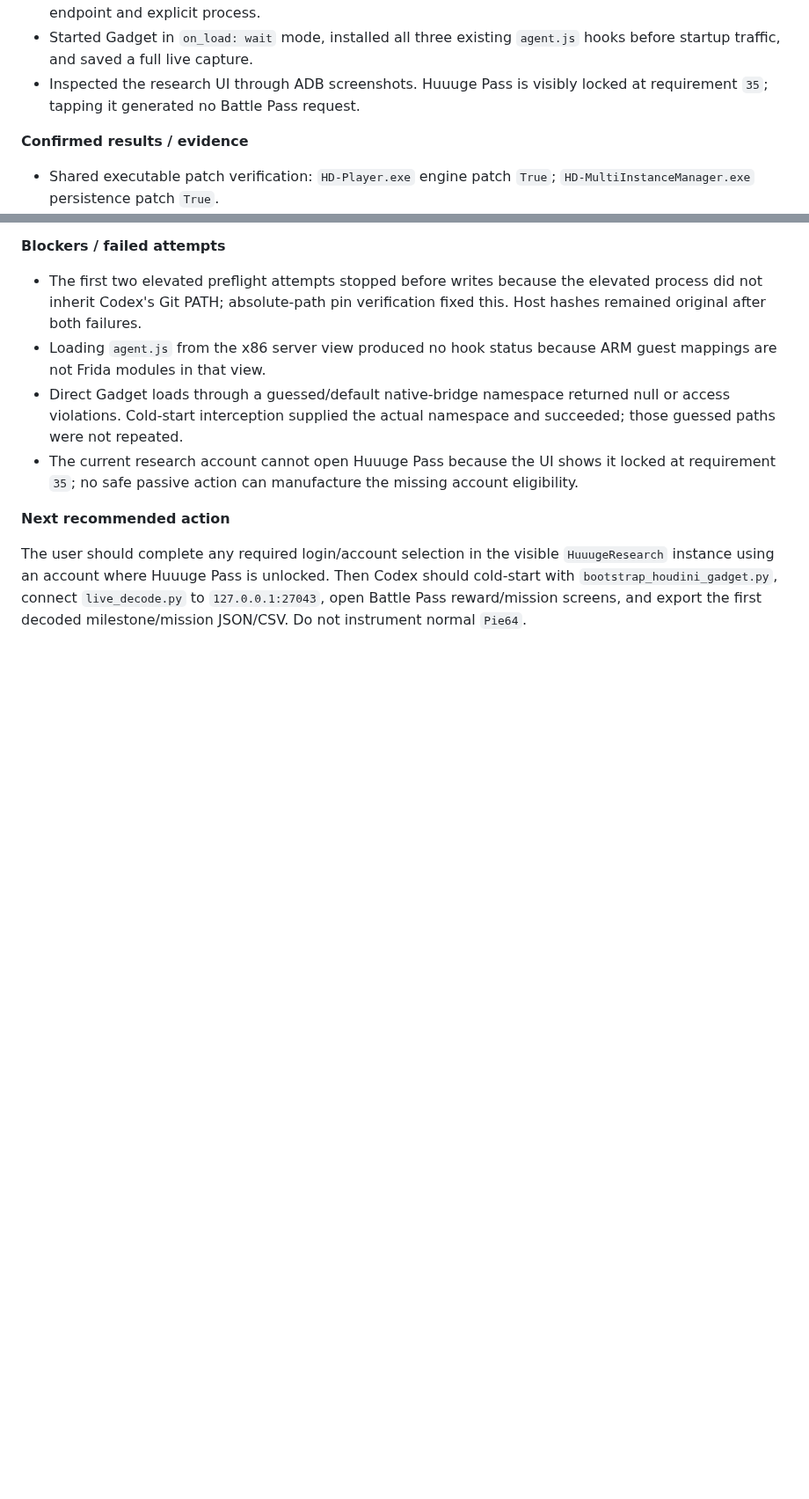
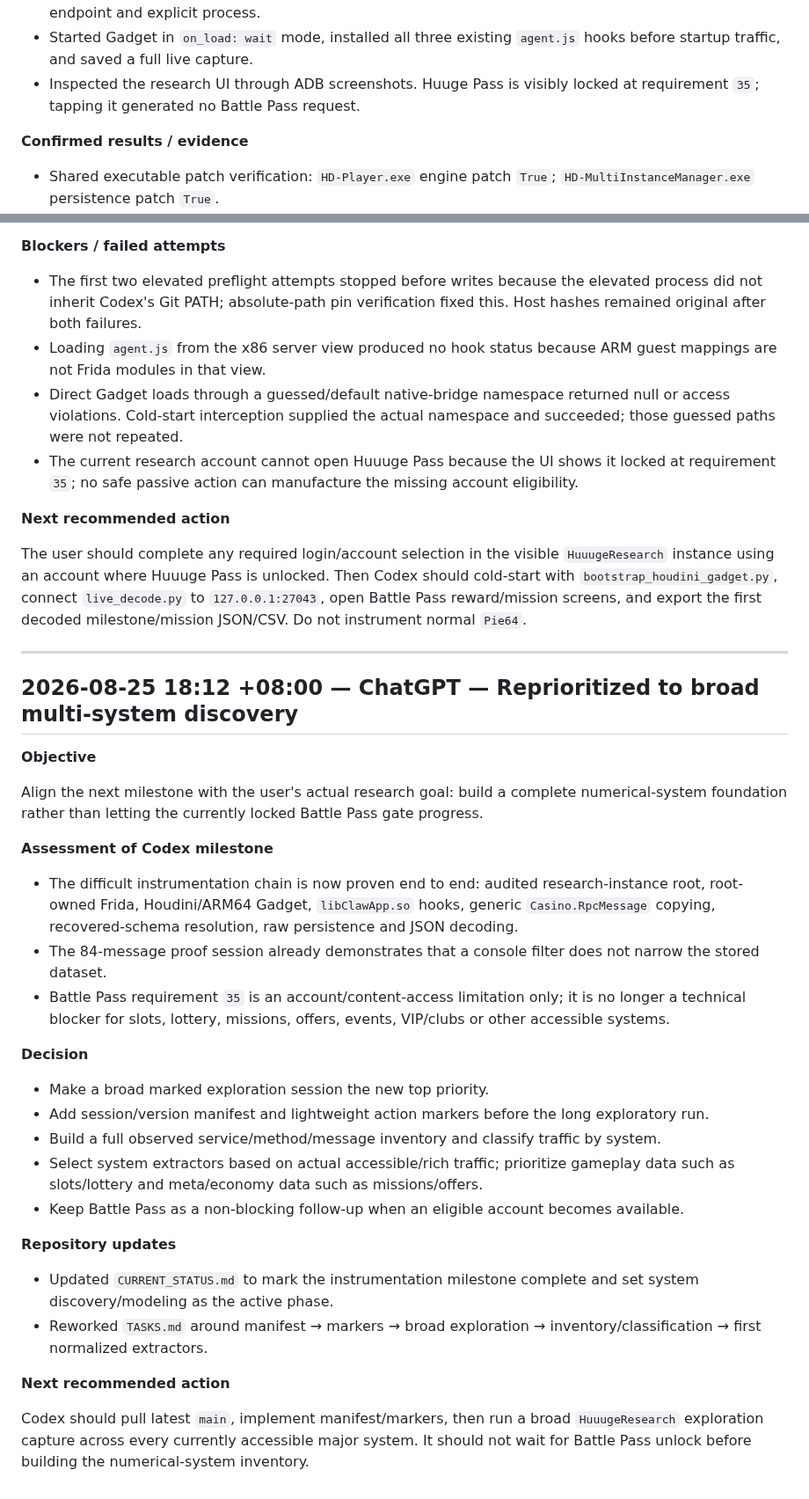
Before and after one commit to 840832144/huuuge-android-research, a Markdown page: COLLAB_LOG.md, 2 parts joined by grey strips. Shown at 88% size. Drawn GitHub-style; blank space fills up the shorter version.

Commit message:
docs: hand off broad discovery phase after instrumentation success

```diff
--- a/COLLAB_LOG.md
+++ b/COLLAB_LOG.md
@@ -252,7 +252,7 @@ Audit and execute the approved BlueStacks root route only on `Pie64_1`, preserve
 - Downloaded the matching official ARM64 Frida Gadget locally, staged it only in the research clone, intercepted the cold-start `NativeBridgeLoadLibraryExt` call for `libClawApp.so`, and reused its real namespace (`0x3`) to load Gadget.
 - Added a reproducible Houdini bootstrap helper and extended the decoder to connect a Gadget remote endpoint and explicit process.
 - Started Gadget in `on_load: wait` mode, installed all three existing `agent.js` hooks before startup traffic, and saved a full live capture.
-- Inspected the research UI through ADB screenshots. Huuuge Pass is visibly locked at requirement `35`; tapping it generated no Battle Pass request.
+- Inspected the research UI through ADB screenshots. Huuge Pass is visibly locked at requirement `35`; tapping it generated no Battle Pass request.
 
 **Confirmed results / evidence**
 
@@ -294,3 +294,34 @@ Audit and execute the approved BlueStacks root route only on `Pie64_1`, preserve
 **Next recommended action**
 
 The user should complete any required login/account selection in the visible `HuuugeResearch` instance using an account where Huuuge Pass is unlocked. Then Codex should cold-start with `bootstrap_houdini_gadget.py`, connect `live_decode.py` to `127.0.0.1:27043`, open Battle Pass reward/mission screens, and export the first decoded milestone/mission JSON/CSV. Do not instrument normal `Pie64`.
+
+---
+
+## 2026-08-25 18:12 +08:00 — ChatGPT — Reprioritized to broad multi-system discovery
+
+**Objective**
+
+Align the next milestone with the user's actual research goal: build a complete numerical-system foundation rather than letting the currently locked Battle Pass gate progress.
+
+**Assessment of Codex milestone**
+
+- The difficult instrumentation chain is now proven end to end: audited research-instance root, root-owned Frida, Houdini/ARM64 Gadget, `libClawApp.so` hooks, generic `Casino.RpcMessage` copying, recovered-schema resolution, raw persistence and JSON decoding.
+- The 84-message proof session already demonstrates that a console filter does not narrow the stored dataset.
+- Battle Pass requirement `35` is an account/content-access limitation only; it is no longer a technical blocker for slots, lottery, missions, offers, events, VIP/clubs or other accessible systems.
+
+**Decision**
+
+- Make a broad marked exploration session the new top priority.
+- Add session/version manifest and lightweight action markers before the long exploratory run.
+- Build a full observed service/method/message inventory and classify traffic by system.
+- Select system extractors based on actual accessible/rich traffic; prioritize gameplay data such as slots/lottery and meta/economy data such as missions/offers.
+- Keep Battle Pass as a non-blocking follow-up when an eligible account becomes available.
+
+**Repository updates**
+
+- Updated `CURRENT_STATUS.md` to mark the instrumentation milestone complete and set system discovery/modeling as the active phase.
+- Reworked `TASKS.md` around manifest → markers → broad exploration → inventory/classification → first normalized extractors.
+
+**Next recommended action**
+
+Codex should pull latest `main`, implement manifest/markers, then run a broad `HuuugeResearch` exploration capture across every currently accessible major system. It should not wait for Battle Pass unlock before building the numerical-system inventory.
```
